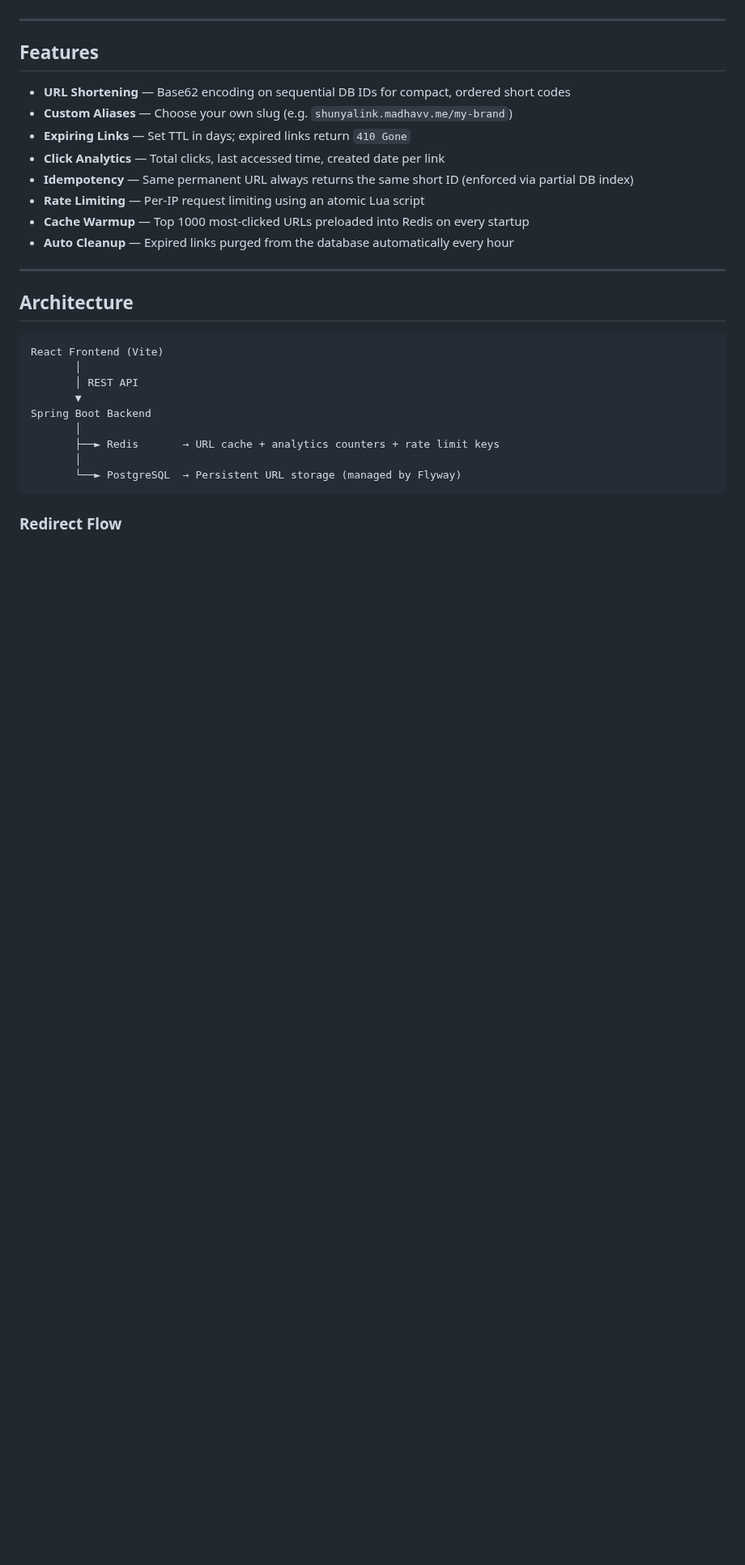
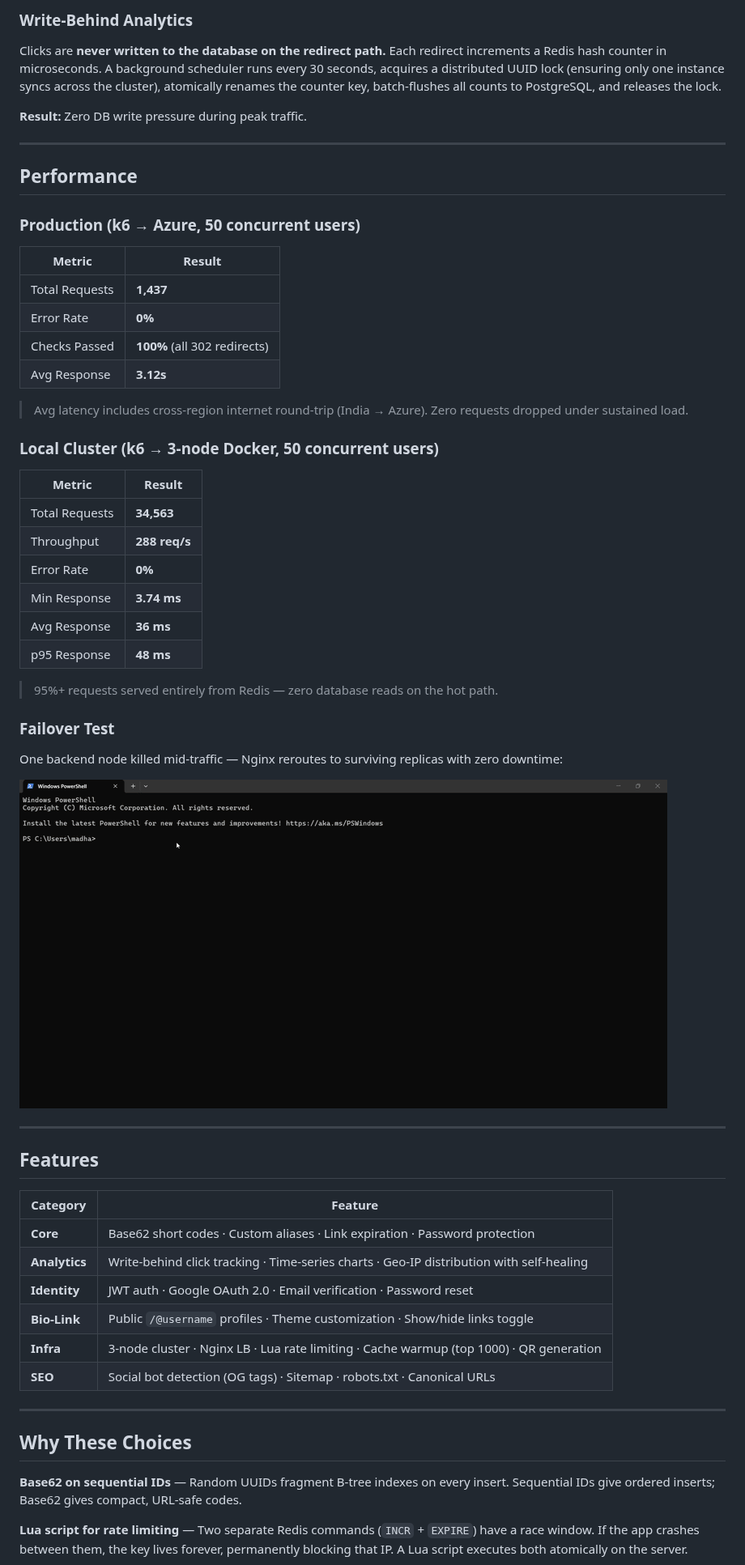
Before and after one commit to madhavthesiya/shunyalink, a Markdown page: README.md, the part around one of its changes. Shown at 81% size. Drawn GitHub-style; pictures changed too: docs/failover-demo.gif (added); blank space fills up the shorter version.

````diff
--- a/README.md
+++ b/README.md
@@ -13,32 +74,61 @@ ShunyaLink is a full-stack URL shortener engineered for production — not just
+### Write-Behind Analytics
+
+Clicks are **never written to the database on the redirect path.** Each redirect increments a Redis hash counter in microseconds. A background scheduler runs every 30 seconds, acquires a distributed UUID lock (ensuring only one instance syncs across the cluster), atomically renames the counter key, batch-flushes all counts to PostgreSQL, and releases the lock.
+
+**Result:** Zero DB write pressure during peak traffic.
+
+---
+
+## Performance
+
+### Production (k6 → Azure, 50 concurrent users)
+
+| Metric | Result |
+|--------|--------|
+| Total Requests | **1,437** |
+| Error Rate | **0%** |
+| Checks Passed | **100%** (all 302 redirects) |
+| Avg Response | **3.12s** |
+
+> Avg latency includes cross-region internet round-trip (India → Azure). Zero requests dropped under sustained load.
+
+### Local Cluster (k6 → 3-node Docker, 50 concurrent users)
+
+| Metric | Result |
+|--------|--------|
+| Total Requests | **34,563** |
+| Throughput | **288 req/s** |
+| Error Rate | **0%** |
+| Min Response | **3.74 ms** |
+| Avg Response | **36 ms** |
+| p95 Response | **48 ms** |
+
+> 95%+ requests served entirely from Redis — zero database reads on the hot path.
+
+### Failover Test
+
+One backend node killed mid-traffic — Nginx reroutes to surviving replicas with zero downtime:
+
+![Failover Demo](docs/failover-demo.gif)
 
 ---
 
 ## Features
 
-- **URL Shortening** — Base62 encoding on sequential DB IDs for compact, ordered short codes
-- **Custom Aliases** — Choose your own slug (e.g. `shunyalink.madhavv.me/my-brand`)
-- **Expiring Links** — Set TTL in days; expired links return `410 Gone`
-- **Click Analytics** — Total clicks, last accessed time, created date per link
-- **Idempotency** — Same permanent URL always returns the same short ID (enforced via partial DB index)
-- **Rate Limiting** — Per-IP request limiting using an atomic Lua script
-- **Cache Warmup** — Top 1000 most-clicked URLs preloaded into Redis on every startup
-- **Auto Cleanup** — Expired links purged from the database automatically every hour
+| Category | Feature |
+|----------|---------|
+| **Core** | Base62 short codes · Custom aliases · Link expiration · Password protection |
+| **Analytics** | Write-behind click tracking · Time-series charts · Geo-IP distribution with self-healing |
+| **Identity** | JWT auth · Google OAuth 2.0 · Email verification · Password reset |
+| **Bio-Link** | Public `/@username` profiles · Theme customization · Show/hide links toggle |
+| **Infra** | 3-node cluster · Nginx LB · Lua rate limiting · Cache warmup (top 1000) · QR generation |
+| **SEO** | Social bot detection (OG tags) · Sitemap · robots.txt · Canonical URLs |
 
 ---
 
-## Architecture
+## Why These Choices
 
-```
-React Frontend (Vite)
-       │
-       │ REST API
-       ▼
-Spring Boot Backend
-       │
-       ├──► Redis       → URL cache + analytics counters + rate limit keys
-       │
-       └──► PostgreSQL  → Persistent URL storage (managed by Flyway)
-```
+**Base62 on sequential IDs** — Random UUIDs fragment B-tree indexes on every insert. Sequential IDs give ordered inserts; Base62 gives compact, URL-safe codes.
 
-### Redirect Flow
+**Lua script for rate limiting** — Two separate Redis commands (`INCR` + `EXPIRE`) have a race window. If the app crashes between them, the key lives forever, permanently blocking that IP. A Lua script executes both atomically on the server.
 
````
Also changed, not shown: other parts of README.md (+174 -83 lines), docs/k6-local-benchmark.jpeg (added), docs/k6-production-benchmark.jpeg (added), 3 other files.
